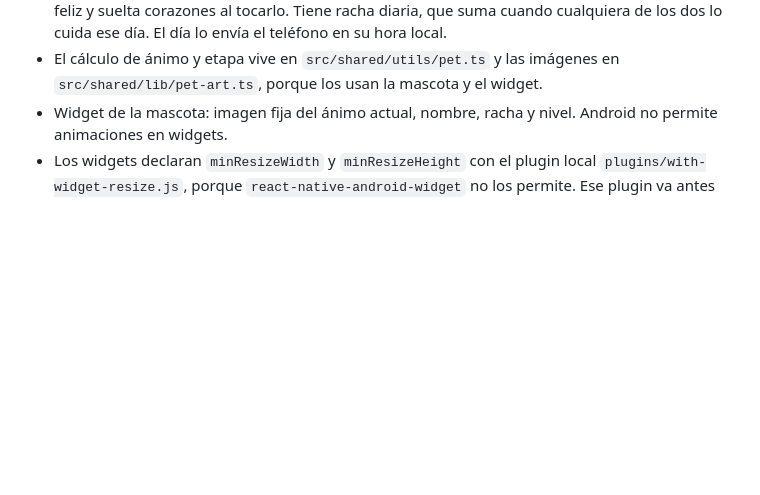
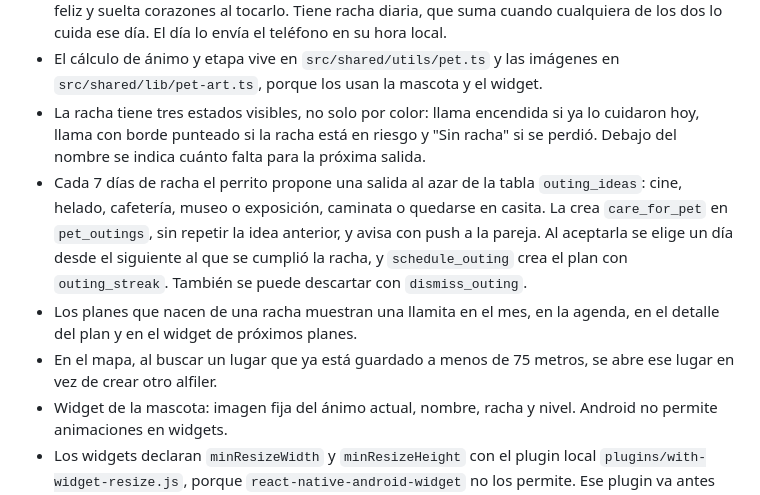
Before and after one commit to KaelFer29/pareja-app, a Markdown page: .cursor/plan/fases.md, the part around the change. Drawn GitHub-style; blank space fills up the shorter version.

Commit message:
docs(plan): documenta las salidas por racha y el mapa

```diff
--- a/.cursor/plan/fases.md
+++ b/.cursor/plan/fases.md
@@ -136,6 +136,10 @@ Versión 3 de producción instalada. Ajustes después de probarla:
 - Lugares pasa a ser pestaña, con búsqueda de direcciones en Nominatim de OpenStreetMap. La barra inferior se desliza cuando hay más de cinco pestañas y Ajustes queda al final.
 - La mascota es un perrito panzón en estilo 3D. Crece por nivel: recién nacido desde el nivel 1, cachorro desde el 4 y adulto desde el 8. Cada etapa tiene una imagen por ánimo en `assets/pet/`, con fondo transparente, y la app la anima: respira, se balancea, salta cuando está feliz y suelta corazones al tocarlo. Tiene racha diaria, que suma cuando cualquiera de los dos lo cuida ese día. El día lo envía el teléfono en su hora local.
 - El cálculo de ánimo y etapa vive en `src/shared/utils/pet.ts` y las imágenes en `src/shared/lib/pet-art.ts`, porque los usan la mascota y el widget.
+- La racha tiene tres estados visibles, no solo por color: llama encendida si ya lo cuidaron hoy, llama con borde punteado si la racha está en riesgo y "Sin racha" si se perdió. Debajo del nombre se indica cuánto falta para la próxima salida.
+- Cada 7 días de racha el perrito propone una salida al azar de la tabla `outing_ideas`: cine, helado, cafetería, museo o exposición, caminata o quedarse en casita. La crea `care_for_pet` en `pet_outings`, sin repetir la idea anterior, y avisa con push a la pareja. Al aceptarla se elige un día desde el siguiente al que se cumplió la racha, y `schedule_outing` crea el plan con `outing_streak`. También se puede descartar con `dismiss_outing`.
+- Los planes que nacen de una racha muestran una llamita en el mes, en la agenda, en el detalle del plan y en el widget de próximos planes.
+- En el mapa, al buscar un lugar que ya está guardado a menos de 75 metros, se abre ese lugar en vez de crear otro alfiler.
 - Widget de la mascota: imagen fija del ánimo actual, nombre, racha y nivel. Android no permite animaciones en widgets.
 - Los widgets declaran `minResizeWidth` y `minResizeHeight` con el plugin local `plugins/with-widget-resize.js`, porque `react-native-android-widget` no los permite. Ese plugin va antes del de widgets en `app.json`, porque los mods se ejecutan en orden inverso.
 
```
